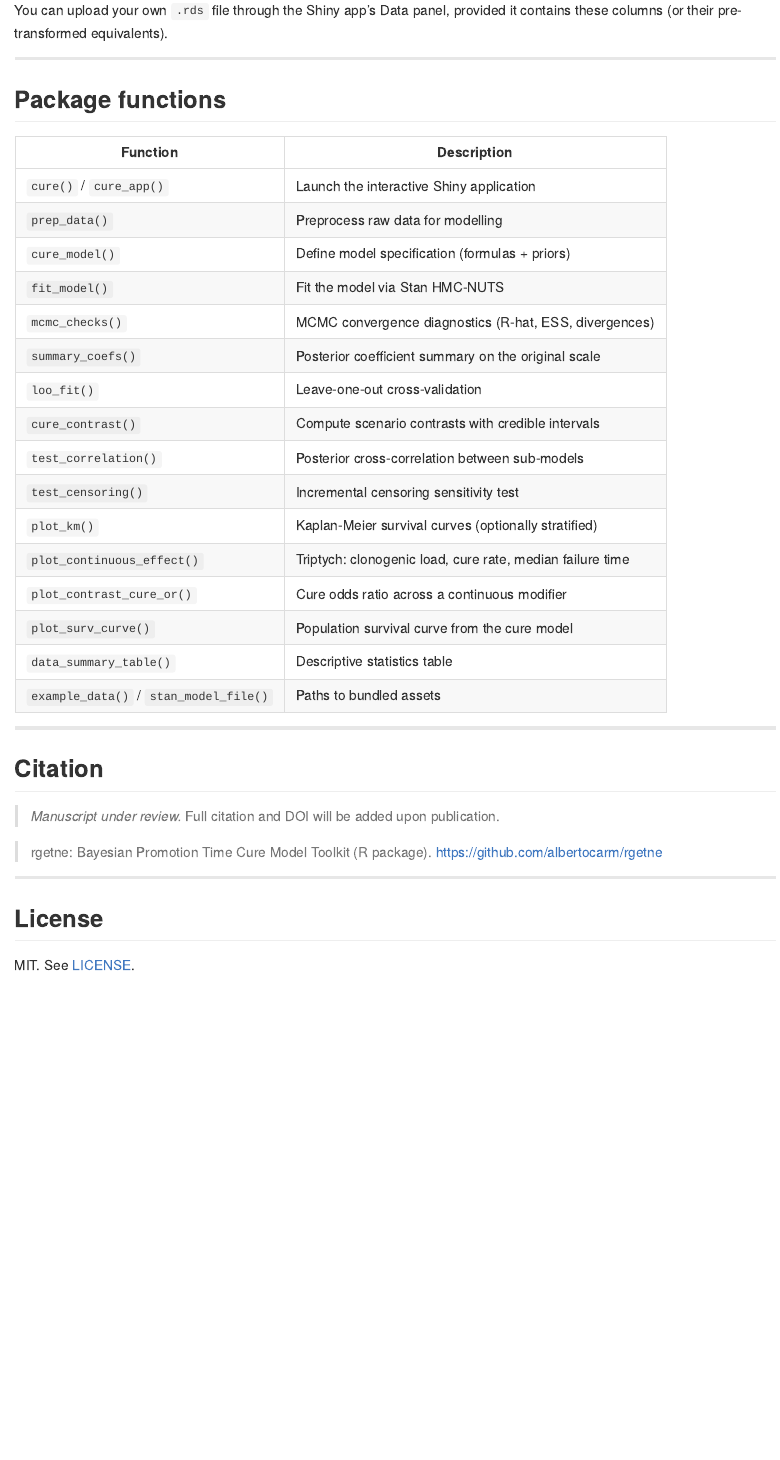
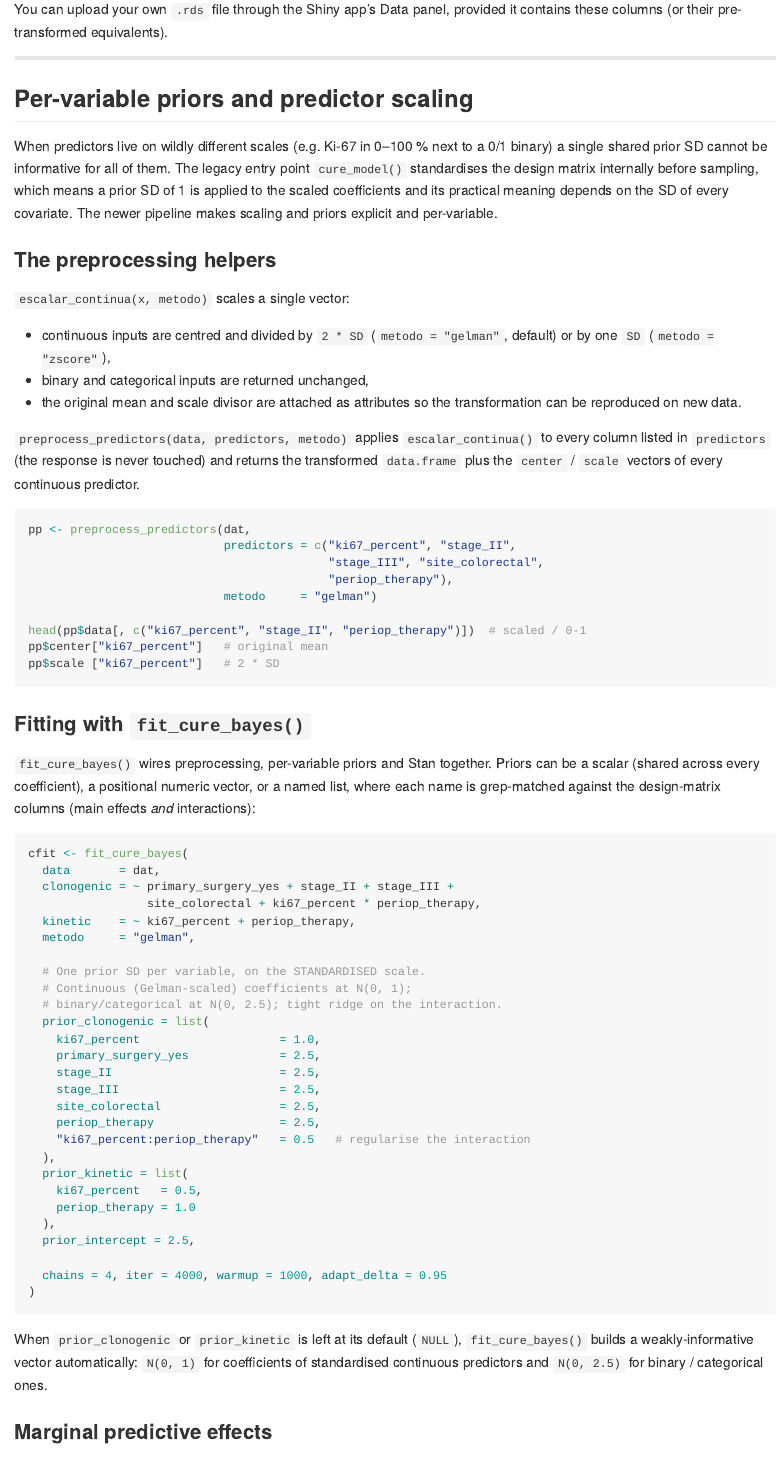
Before and after one commit to albertocarm/south_nec, an R Markdown document (README.Rmd): the page in a window 1100 px wide, from 5760 px down before the commit and from 5810 px down after it, so that both start at the same text. Rendered offline with R 4.5, knitr and Pandoc, with nearby package versions; some code elsewhere in the file could not run offline; badge pictures from the web are left out.

Commit message:
Sanitise interaction IDs in Shiny + document per-variable priors
- Fix a runtime error ("No handler registered for type
  prior_clono_A:B") caused by Shiny parsing the ":" in interaction-term
  input IDs as a type separator. The UI generators and the collector now
  map every ":" in a variable name to "__x__" for the ID while keeping
  the original name as the input label and as the key of the prior list
  sent to Stan.
- README.Rmd gains a "Per-variable priors and predictor scaling" section
  walking through escalar_continua(), preprocess_predictors(),
  fit_cure_bayes() with a per-variable prior list (main effects and
  interactions), and posterior_epred_cure() / summarize_epred() for
  marginal predictive effects on clinical-scale newdata. The function
  table is extended with the new exports.

````diff
--- a/README.Rmd
+++ b/README.Rmd
@@ -237,3 +238,66 @@
 
 ---
 
+## Per-variable priors and predictor scaling
+
+When predictors live on wildly different scales (e.g. Ki-67 in 0--100 % next to a 0/1 binary) a single shared prior SD cannot be informative for all of them. The legacy entry point `cure_model()` standardises the design matrix internally before sampling, which means a prior SD of 1 is applied to the scaled coefficients and its practical meaning depends on the SD of every covariate. The newer pipeline makes scaling and priors explicit and per-variable.
+
+### The preprocessing helpers
+
+`escalar_continua(x, metodo)` scales a single vector:
+
+* continuous inputs are centred and divided by `2 * SD` (`metodo = "gelman"`, default) or by one `SD` (`metodo = "zscore"`),
+* binary and categorical inputs are returned unchanged,
+* the original mean and scale divisor are attached as attributes so the transformation can be reproduced on new data.
+
+`preprocess_predictors(data, predictors, metodo)` applies `escalar_continua()` to every column listed in `predictors` (the response is never touched) and returns the transformed `data.frame` plus the `center` / `scale` vectors of every continuous predictor.
+
+```{r preprocess-example, eval=FALSE}
+pp <- preprocess_predictors(dat,
+                            predictors = c("ki67_percent", "stage_II",
+                                           "stage_III", "site_colorectal",
+                                           "periop_therapy"),
+                            metodo     = "gelman")
+
+head(pp$data[, c("ki67_percent", "stage_II", "periop_therapy")])  # scaled / 0-1
+pp$center["ki67_percent"]   # original mean
+pp$scale ["ki67_percent"]   # 2 * SD
+```
+
+### Fitting with `fit_cure_bayes()`
+
+`fit_cure_bayes()` wires preprocessing, per-variable priors and Stan together. Priors can be a scalar (shared across every coefficient), a positional numeric vector, or a named list, where each name is grep-matched against the design-matrix columns (main effects *and* interactions):
+
+```{r fit-bayes-priors, eval=FALSE}
+cfit <- fit_cure_bayes(
+  data       = dat,
+  clonogenic = ~ primary_surgery_yes + stage_II + stage_III +
+                 site_colorectal + ki67_percent * periop_therapy,
+  kinetic    = ~ ki67_percent + periop_therapy,
+  metodo     = "gelman",
+
+  # One prior SD per variable, on the STANDARDISED scale.
+  # Continuous (Gelman-scaled) coefficients at N(0, 1);
+  # binary/categorical at N(0, 2.5); tight ridge on the interaction.
+  prior_clonogenic = list(
+    ki67_percent                    = 1.0,
+    primary_surgery_yes             = 2.5,
+    stage_II                        = 2.5,
+    stage_III                       = 2.5,
+    site_colorectal                 = 2.5,
+    periop_therapy                  = 2.5,
+    "ki67_percent:periop_therapy"   = 0.5   # regularise the interaction
+  ),
+  prior_kinetic = list(
+    ki67_percent   = 0.5,
+    periop_therapy = 1.0
+  ),
+  prior_intercept = 2.5,
+
+  chains = 4, iter = 4000, warmup = 1000, adapt_delta = 0.95
+)
+```
+
+When `prior_clonogenic` or `prior_kinetic` is left at its default (`NULL`), `fit_cure_bayes()` builds a weakly-informative vector automatically: `N(0, 1)` for coefficients of standardised continuous predictors and `N(0, 2.5)` for binary / categorical ones.
+
+### Marginal predictive effects
@@ -243,5 +333,3 @@
 |---|---|
 | `cure()` / `cure_app()` | Launch the interactive Shiny application |
 | `prep_data()` | Preprocess raw data for modelling |
-| `cure_model()` | Define model specification (formulas + priors) |
-| `fit_model()` | Fit the model via Stan HMC-NUTS |
````
Also changed, not shown: inst/shiny/app.R (+13 -5 lines), README.Rmd (36 more changed lines).
